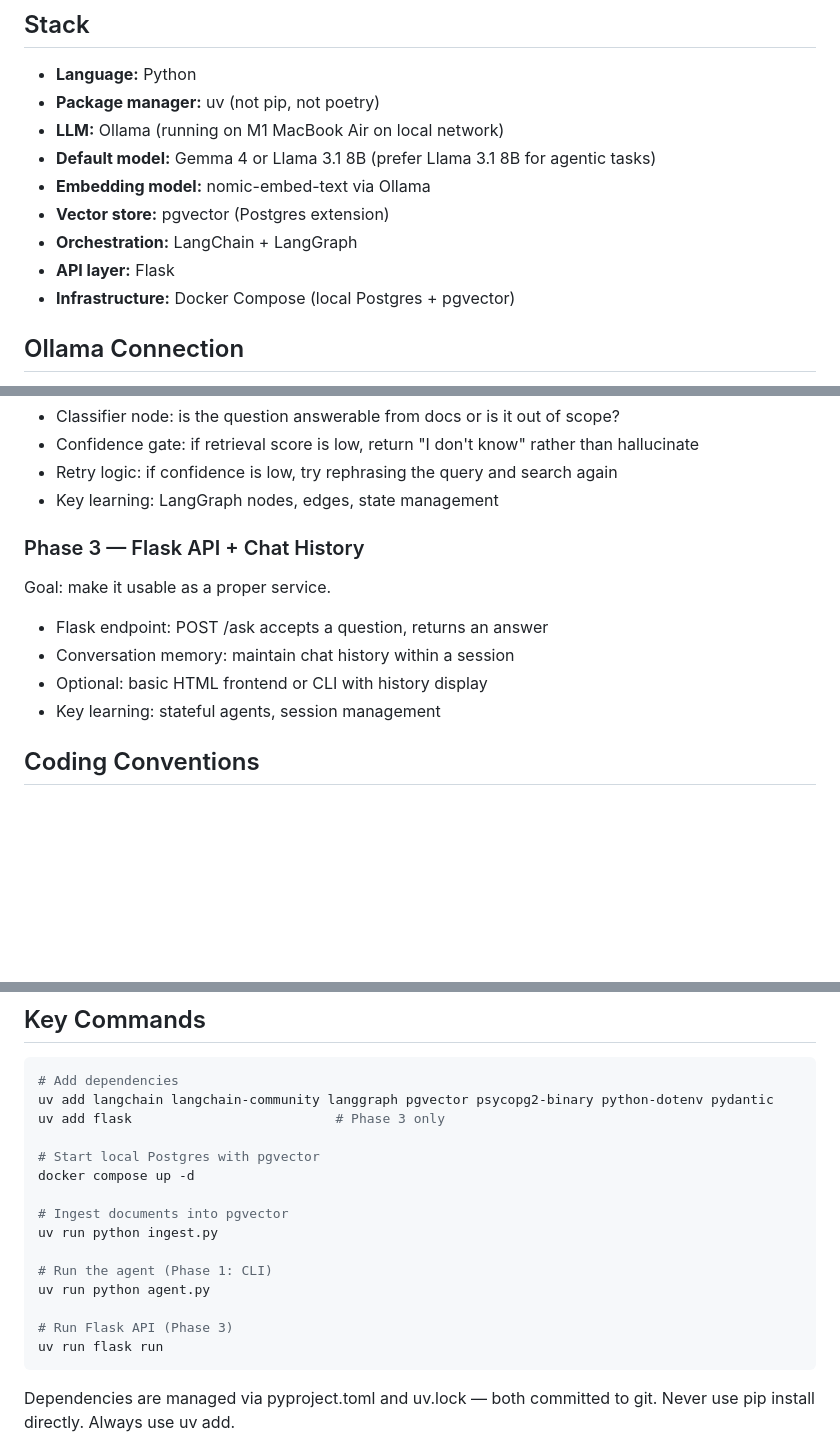
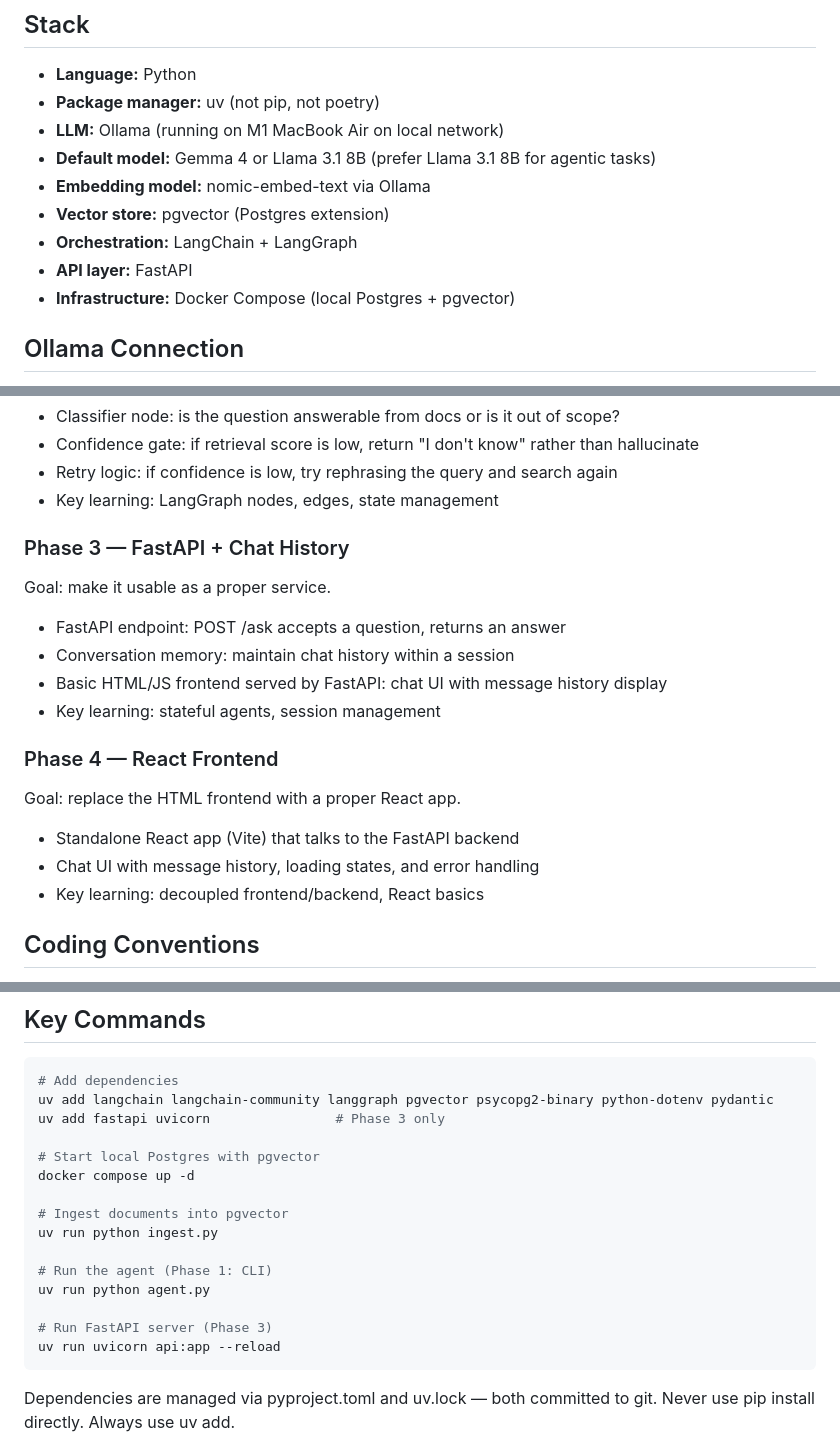
Before and after one commit to stefanoszag/docs-agent, a Markdown page: CLAUDE.md, 3 parts joined by grey strips. GitHub-like rendering; blank space fills up the shorter version.

Commit message:
update claude file

````diff
--- a/CLAUDE.md
+++ b/CLAUDE.md
@@ -15,7 +15,7 @@ these skills to a production ML team knowledge agent at work.
 - **Embedding model:** nomic-embed-text via Ollama
 - **Vector store:** pgvector (Postgres extension)
 - **Orchestration:** LangChain + LangGraph
-- **API layer:** Flask
+- **API layer:** FastAPI
 - **Infrastructure:** Docker Compose (local Postgres + pgvector)
 
 ## Ollama Connection
@@ -54,12 +54,18 @@ Goal: wrap Phase 1 pipeline in a LangGraph graph with basic agent logic.
 - Retry logic: if confidence is low, try rephrasing the query and search again
 - Key learning: LangGraph nodes, edges, state management
 
-### Phase 3 — Flask API + Chat History
+### Phase 3 — FastAPI + Chat History
 Goal: make it usable as a proper service.
-- Flask endpoint: POST /ask accepts a question, returns an answer
+- FastAPI endpoint: POST /ask accepts a question, returns an answer
 - Conversation memory: maintain chat history within a session
-- Optional: basic HTML frontend or CLI with history display
+- Basic HTML/JS frontend served by FastAPI: chat UI with message history display
 - Key learning: stateful agents, session management
+
+### Phase 4 — React Frontend
+Goal: replace the HTML frontend with a proper React app.
+- Standalone React app (Vite) that talks to the FastAPI backend
+- Chat UI with message history, loading states, and error handling
+- Key learning: decoupled frontend/backend, React basics
 
 ## Coding Conventions
 - Python with type hints throughout
@@ -74,7 +80,7 @@ Goal: make it usable as a proper service.
 ```bash
 # Add dependencies
 uv add langchain langchain-community langgraph pgvector psycopg2-binary python-dotenv pydantic
-uv add flask                          # Phase 3 only
+uv add fastapi uvicorn                # Phase 3 only
 
 # Start local Postgres with pgvector
 docker compose up -d
@@ -85,8 +91,8 @@ uv run python ingest.py
 # Run the agent (Phase 1: CLI)
 uv run python agent.py
 
-# Run Flask API (Phase 3)
-uv run flask run
+# Run FastAPI server (Phase 3)
+uv run uvicorn api:app --reload
 ```
 
 Dependencies are managed via pyproject.toml and uv.lock — both committed to git.
````
